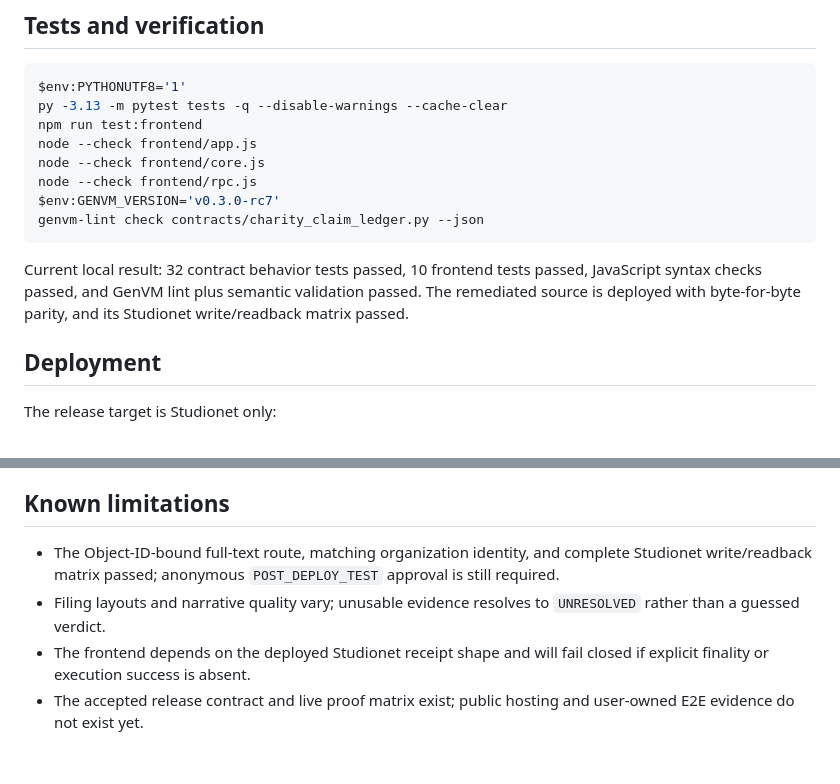
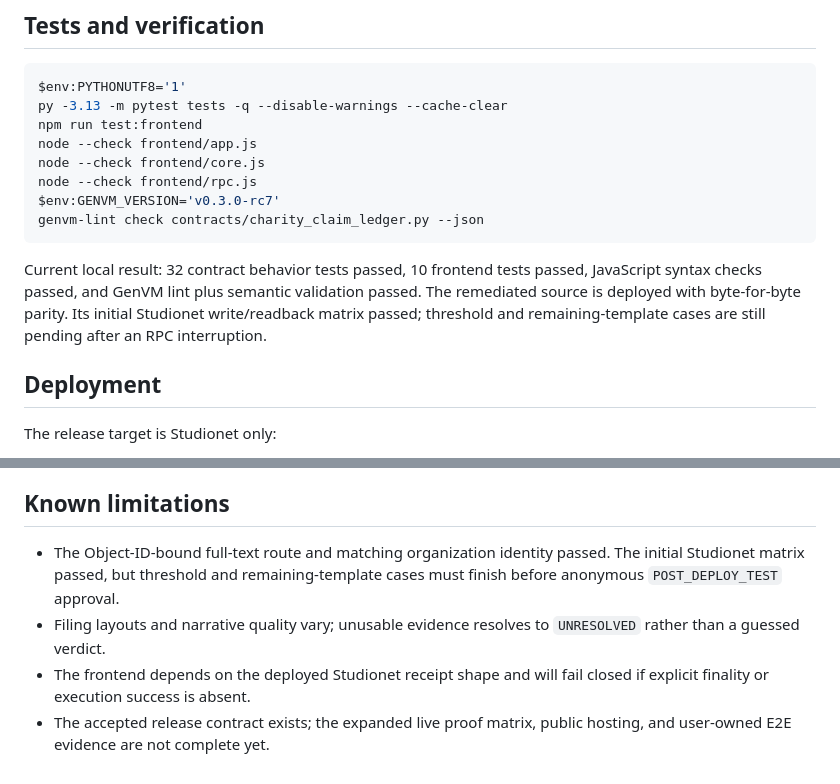
Before and after one commit to ldkfj/charity-program-claim-ledger, a Markdown page: README.md, 2 parts joined by grey strips. Drawn GitHub-style.

Commit message:
Expand post-deploy evidence ledger

````diff
--- a/README.md
+++ b/README.md
@@ -78,7 +78,7 @@ $env:GENVM_VERSION='v0.3.0-rc7'
 genvm-lint check contracts/charity_claim_ledger.py --json
 ```
 
-Current local result: 32 contract behavior tests passed, 10 frontend tests passed, JavaScript syntax checks passed, and GenVM lint plus semantic validation passed. The remediated source is deployed with byte-for-byte parity, and its Studionet write/readback matrix passed.
+Current local result: 32 contract behavior tests passed, 10 frontend tests passed, JavaScript syntax checks passed, and GenVM lint plus semantic validation passed. The remediated source is deployed with byte-for-byte parity. Its initial Studionet write/readback matrix passed; threshold and remaining-template cases are still pending after an RPC interruption.
 
 ## Deployment
 
@@ -102,7 +102,7 @@ The contract is classified `UPGRADABLE`. Its constructor records the deployment
 
 ## Known limitations
 
-- The Object-ID-bound full-text route, matching organization identity, and complete Studionet write/readback matrix passed; anonymous `POST_DEPLOY_TEST` approval is still required.
+- The Object-ID-bound full-text route and matching organization identity passed. The initial Studionet matrix passed, but threshold and remaining-template cases must finish before anonymous `POST_DEPLOY_TEST` approval.
 - Filing layouts and narrative quality vary; unusable evidence resolves to `UNRESOLVED` rather than a guessed verdict.
 - The frontend depends on the deployed Studionet receipt shape and will fail closed if explicit finality or execution success is absent.
-- The accepted release contract and live proof matrix exist; public hosting and user-owned E2E evidence do not exist yet.
+- The accepted release contract exists; the expanded live proof matrix, public hosting, and user-owned E2E evidence are not complete yet.
````
Also changed, not shown: docs/DEPLOYMENT.md (+30 -16 lines).
